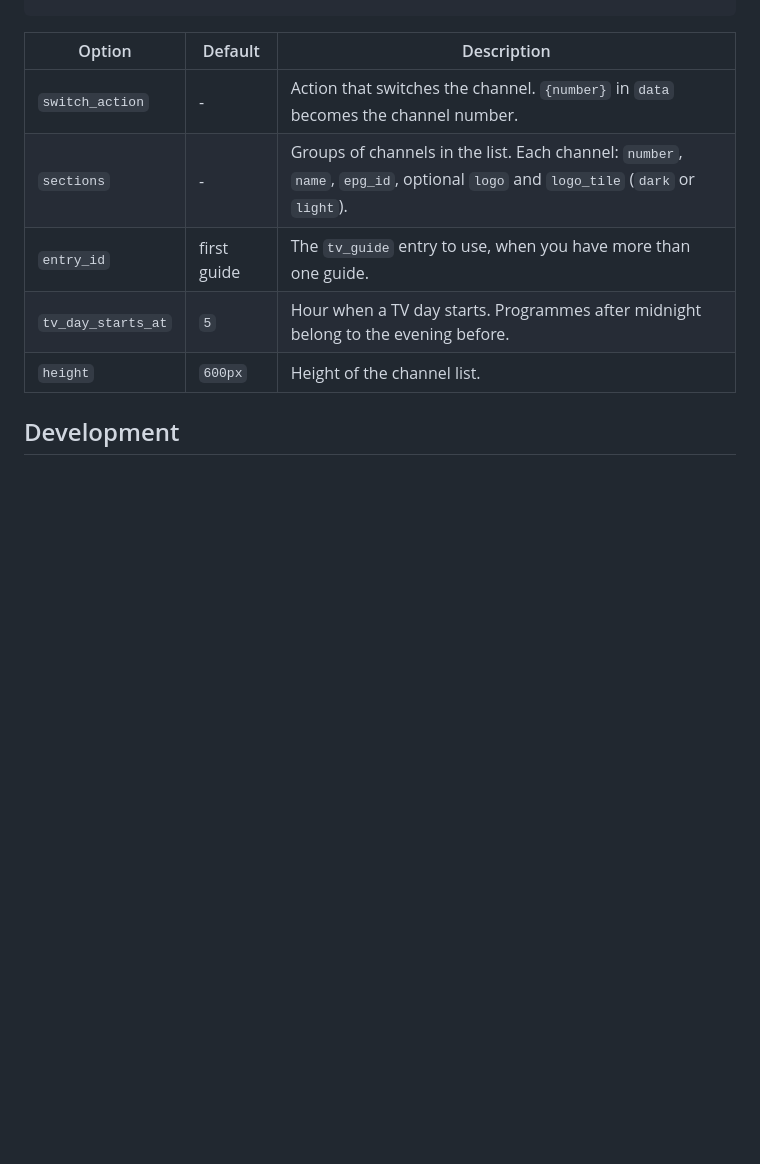
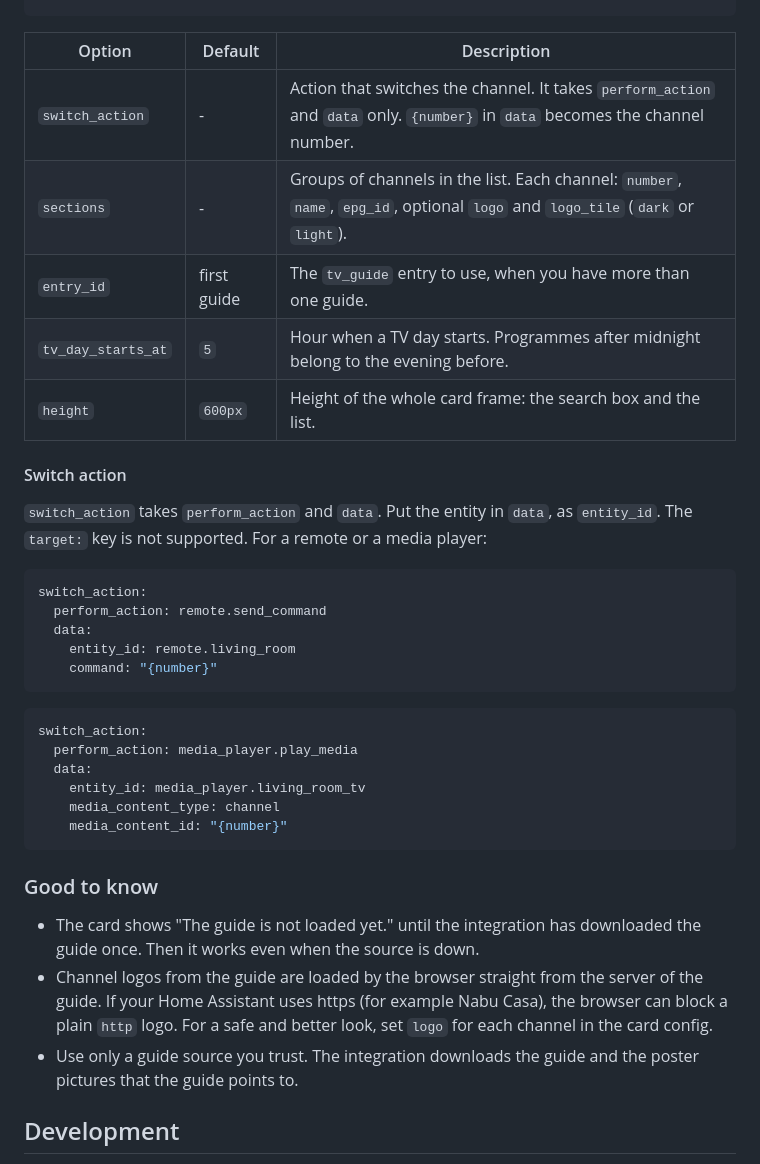
Before and after one commit to dariuszpaluch/ha-tv-guide, a Markdown page: README.md, the part around the change. GitHub-like rendering; blank space fills up the shorter version.

````diff
--- a/README.md
+++ b/README.md
@@ -57,11 +57,38 @@ sections:
 
 | Option | Default | Description |
 | --- | --- | --- |
-| `switch_action` | - | Action that switches the channel. `{number}` in `data` becomes the channel number. |
+| `switch_action` | - | Action that switches the channel. It takes `perform_action` and `data` only. `{number}` in `data` becomes the channel number. |
 | `sections` | - | Groups of channels in the list. Each channel: `number`, `name`, `epg_id`, optional `logo` and `logo_tile` (`dark` or `light`). |
 | `entry_id` | first guide | The `tv_guide` entry to use, when you have more than one guide. |
 | `tv_day_starts_at` | `5` | Hour when a TV day starts. Programmes after midnight belong to the evening before. |
-| `height` | `600px` | Height of the channel list. |
+| `height` | `600px` | Height of the whole card frame: the search box and the list. |
+
+#### Switch action
+
+`switch_action` takes `perform_action` and `data`. Put the entity in `data`, as `entity_id`. The `target:` key is not supported. For a remote or a media player:
+
+```yaml
+switch_action:
+  perform_action: remote.send_command
+  data:
+    entity_id: remote.living_room
+    command: "{number}"
+```
+
+```yaml
+switch_action:
+  perform_action: media_player.play_media
+  data:
+    entity_id: media_player.living_room_tv
+    media_content_type: channel
+    media_content_id: "{number}"
+```
+
+### Good to know
+
+- The card shows "The guide is not loaded yet." until the integration has downloaded the guide once. Then it works even when the source is down.
+- Channel logos from the guide are loaded by the browser straight from the server of the guide. If your Home Assistant uses https (for example Nabu Casa), the browser can block a plain `http` logo. For a safe and better look, set `logo` for each channel in the card config.
+- Use only a guide source you trust. The integration downloads the guide and the poster pictures that the guide points to.
 
 ## Development
 
````
Also changed, not shown: CHANGELOG.md (added, +25 -0 lines).
